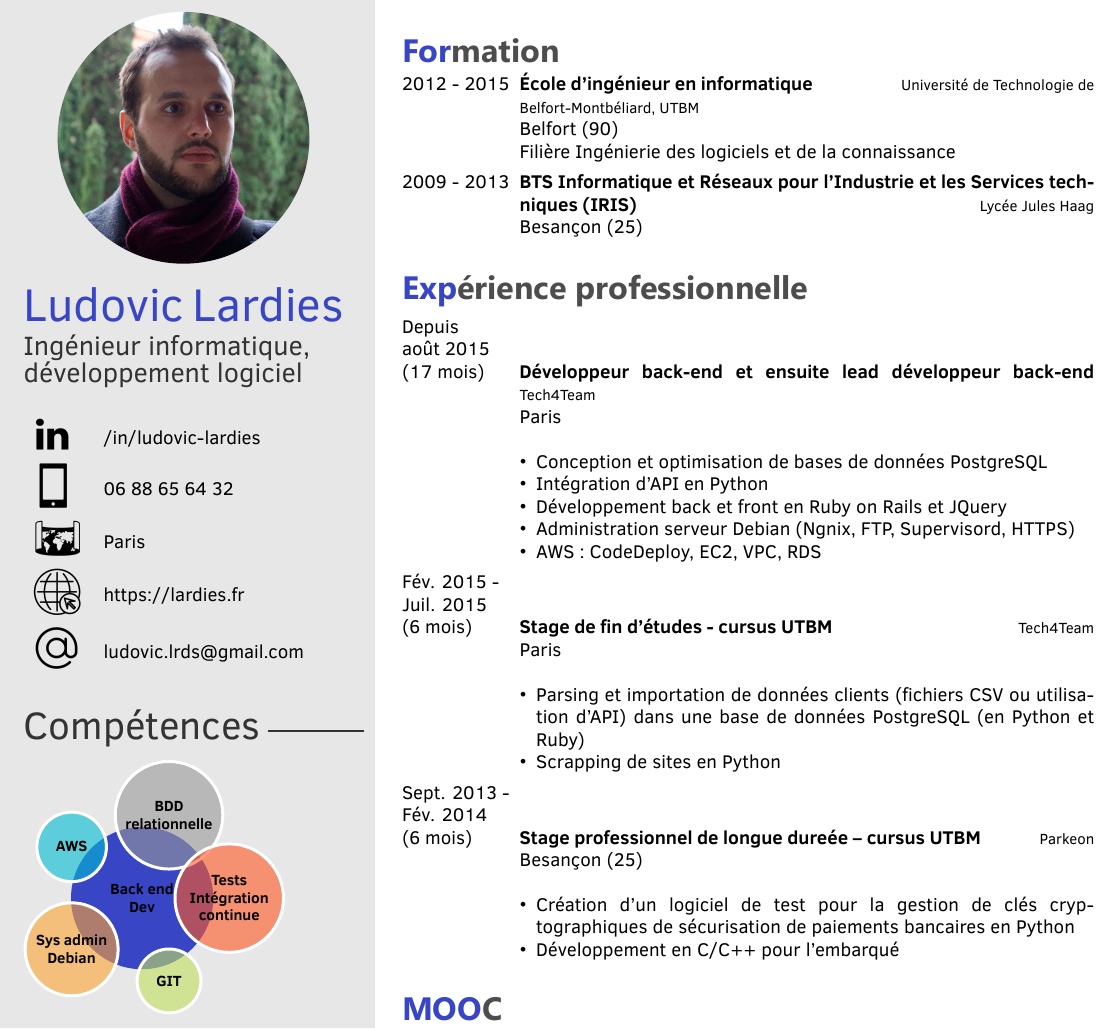
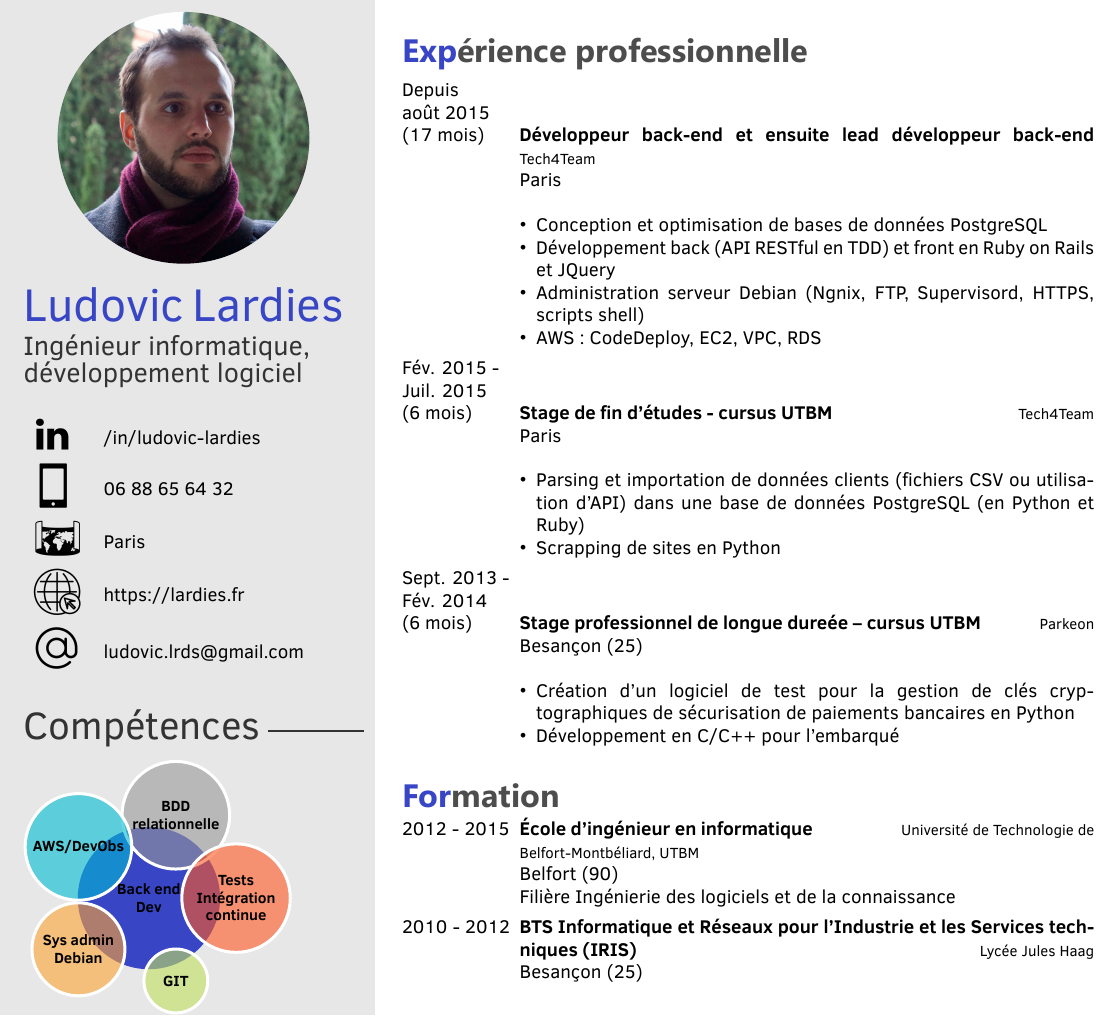
Before and after one commit to ludovicl/CV, a LaTeX CV (template.tex, which reads twentysecondcv.cls): part of the page, cut so that both start at the same text. Compiled offline with XeLaTeX.

Commit message:
refresh skills and organize right part

```diff
--- a/template.tex
+++ b/template.tex
@@ -45,23 +45,6 @@
 
 \makeprofile % Print the sidebar
 
-\section{Formation}
-
-\begin{twenty} % Environment for a list with descriptions
-	\twentyitem
-    	{2012 - 2015}
-        {École d'ingénieur en informatique}
-        {\href{http://www.utbm.fr/}{Université de Technologie de Belfort-Montbéliard, UTBM}}
-        {Belfort (90)}
-        {Filière Ingénierie des logiciels et de la connaissance}
-	\twentyitem
-    	{2009 - 2013}
-        {BTS Informatique et Réseaux pour l'Industrie et les Services techniques (IRIS)}
-        {Lycée Jules Haag}{}
-        {Besançon (25)}
-	%\twentyitem{<dates>}{<title>}{<organizatidon>}{<location>}{<description>}
-\end{twenty}
-
 \section{Expérience professionnelle}
 \begin{twenty}
 	\twentyitem
@@ -72,9 +55,8 @@
         {
         {\begin{itemize}
         	\item Conception et optimisation de bases de données PostgreSQL
-	        \item Intégration d’API en Python
-	        \item Développement back et front en Ruby on Rails et JQuery
-	        \item Administration serveur Debian (Ngnix, FTP, Supervisord, HTTPS)
+	        \item Développement back (API RESTful en TDD) et front en Ruby on Rails et JQuery
+	        \item Administration serveur Debian (Ngnix, FTP, Supervisord, HTTPS, scripts shell)
 	        \item AWS : CodeDeploy, EC2, VPC, RDS
 	    \end{itemize}}
         }
@@ -100,6 +82,23 @@
 	        \item Développement en C/C++ pour l’embarqué
 	    \end{itemize}}
         }
+\end{twenty}
+
+\section{Formation}
+
+\begin{twenty} % Environment for a list with descriptions
+	\twentyitem
+    	{2012 - 2015}
+        {École d'ingénieur en informatique}
+        {\href{http://www.utbm.fr/}{Université de Technologie de Belfort-Montbéliard, UTBM}}
+        {Belfort (90)}
+        {Filière Ingénierie des logiciels et de la connaissance}
+	\twentyitem
+    	{2010 - 2012}
+        {BTS Informatique et Réseaux pour l'Industrie et les Services techniques (IRIS)}
+        {Lycée Jules Haag}{}
+        {Besançon (25)}
+	%\twentyitem{<dates>}{<title>}{<organizatidon>}{<location>}{<description>}
 \end{twenty}
 
 \section{MOOC}
--- a/twentysecondcv.cls
+++ b/twentysecondcv.cls
@@ -144,7 +144,7 @@
 	\smartdiagram[bubble diagram]{
         \textbf{Back end}\\\textbf{Dev},
         \textbf{BDD}\\\textbf{relationnelle},
-        \textbf{~~~AWS~~~},
+        \textbf{AWS/DevObs},
         \textbf{Sys admin}\\\textbf{Debian},
         \textbf{~~~GIT~~~},
         \textbf{Tests}\\\textbf{Intégration}\\\textbf{continue}
```
Also changed, not shown: img/languages.png, 1 other file.
